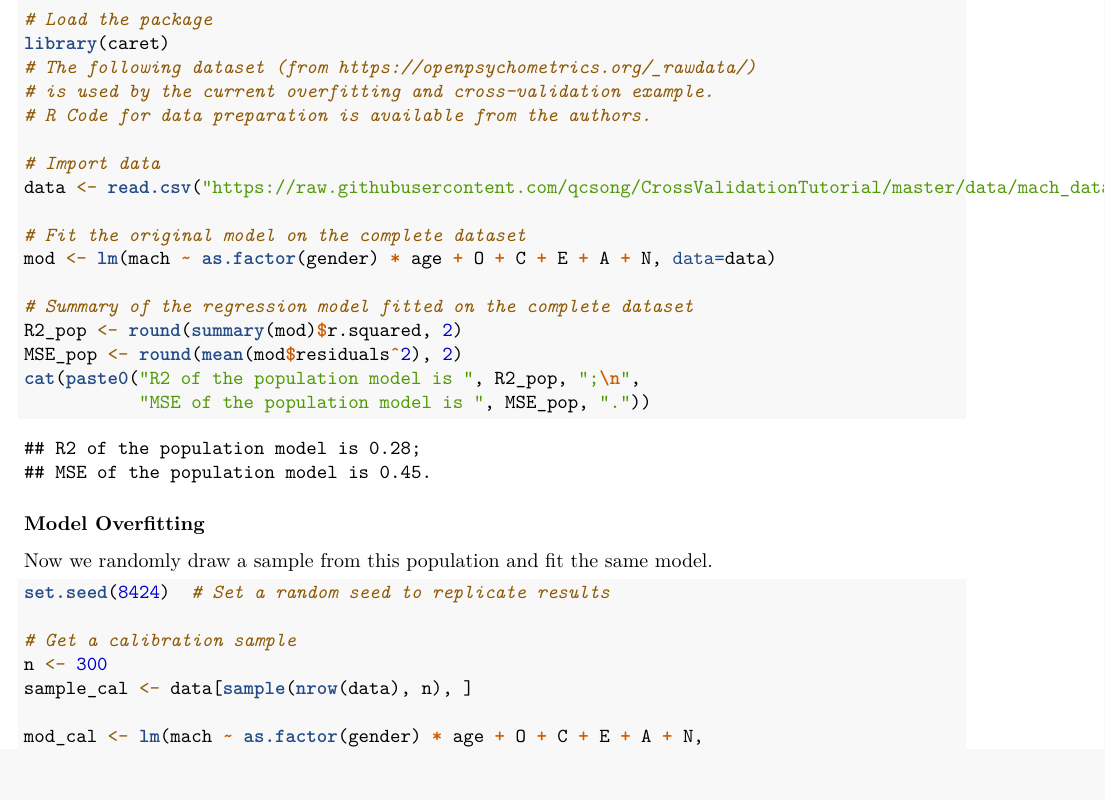
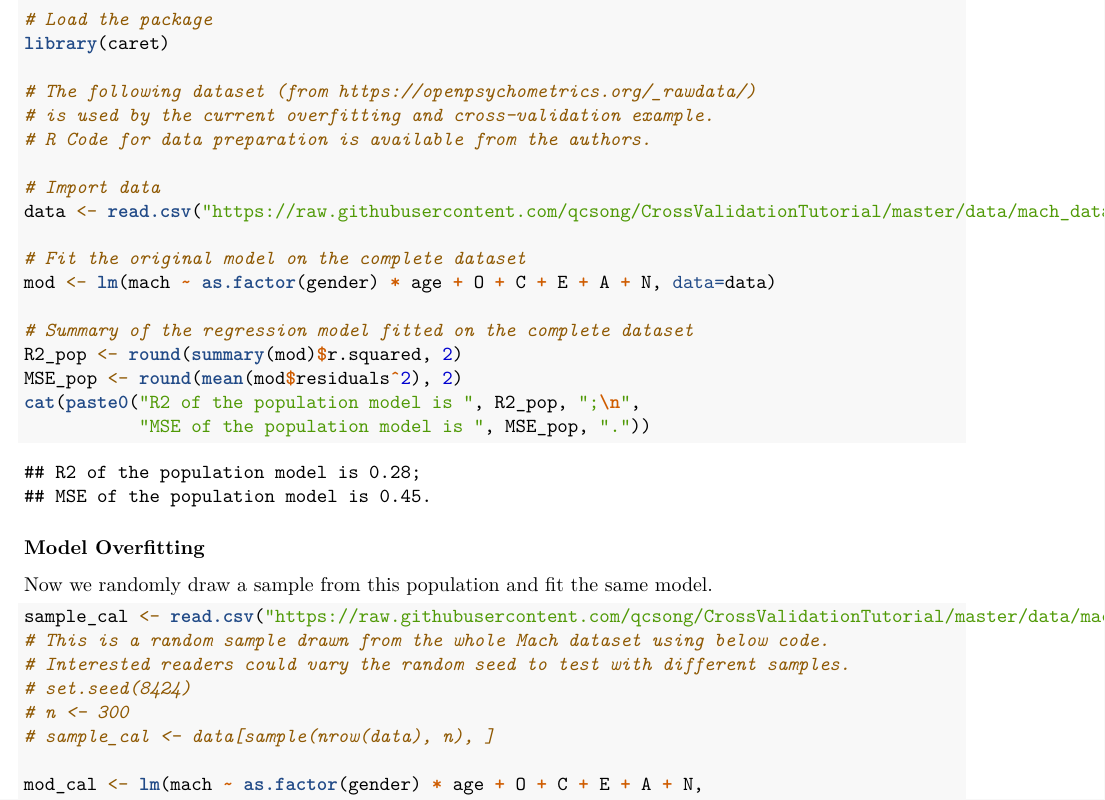
Before and after one commit to qcsong/CrossValidationTutorial, an R Markdown document (cross-validation-tutorial.Rmd): part of page 11 of 13, cut so that both start at the same text, the shorter picture padded with empty space. Rendered offline with R 4.5, knitr and Pandoc, then LaTeX, with nearby package versions.

Commit message:
Update cross-validation-tutorial.Rmd

````diff
--- a/cross-validation-tutorial.Rmd
+++ b/cross-validation-tutorial.Rmd
@@ -512,11 +513,12 @@ cat(paste0("R2 of the population model is ", R2_pop, ";\n",
 Now we randomly draw a sample from this population and fit the same model.
 
 ```{r}
-set.seed(8424)  # Set a random seed to replicate results
-
-# Get a calibration sample
-n <- 300
-sample_cal <- data[sample(nrow(data), n), ]
+sample_cal <- read.csv("https://raw.githubusercontent.com/qcsong/CrossValidationTutorial/master/data/mach_sample.csv")
+# This is a random sample drawn from the whole Mach dataset using below code.
+# Interested readers could vary the random seed to test with different samples.
+# set.seed(8424)
+# n <- 300
+# sample_cal <- data[sample(nrow(data), n), ]
 
 mod_cal <- lm(mach ~ as.factor(gender) * age + O + C + E + A + N,
               data=sample_cal)
````
Also changed, not shown: cross-validation-tutorial.Rmd (1 more changed lines).
